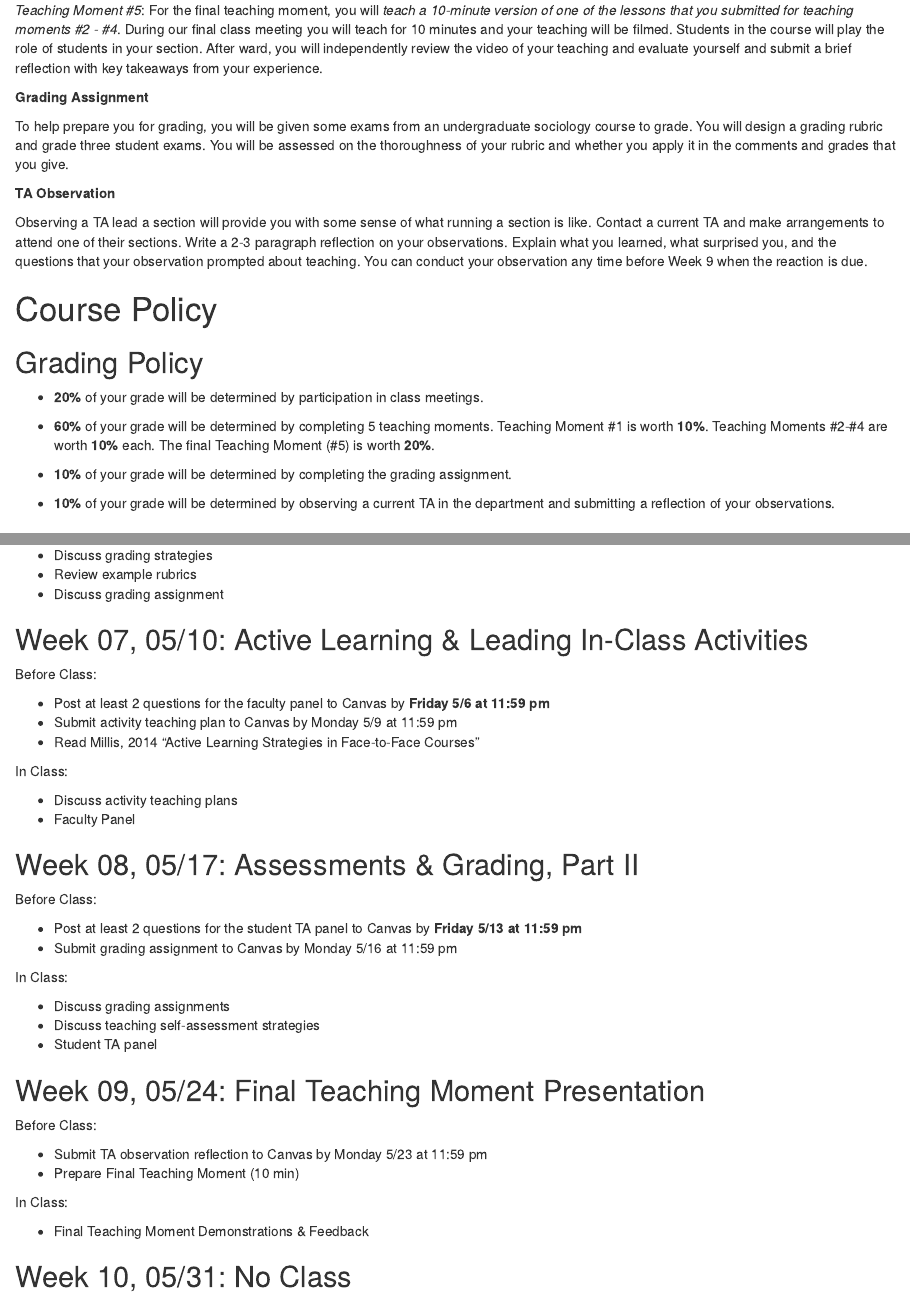
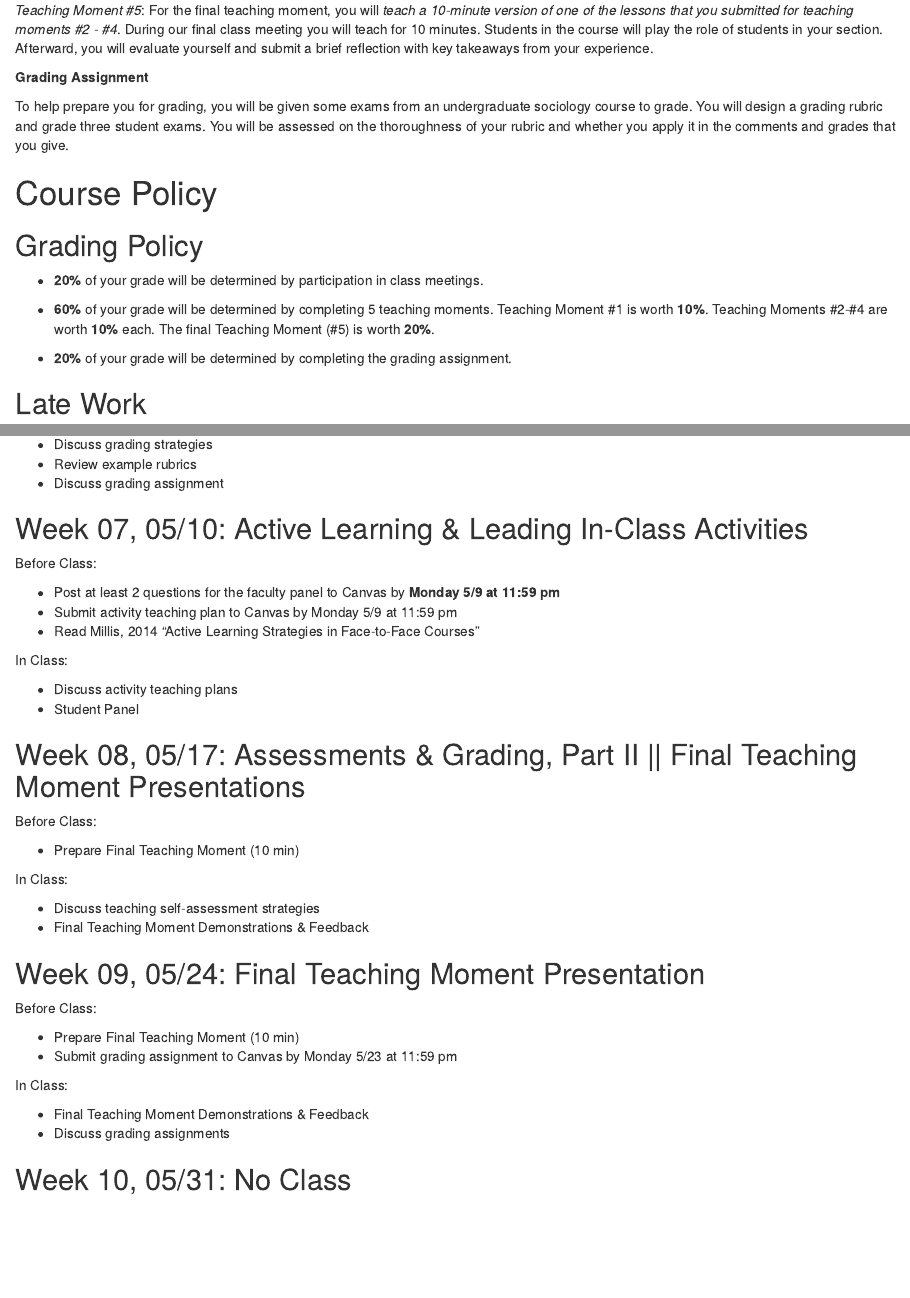
Before and after one commit to francine-stephens/SOC300-Art-of-Teaching, an R Markdown document (SOC300-The-Art-and-Joy-of-Teaching-Syllabus.Rmd): the page in a window 1100 px wide, from 880 px down, and a second part further down, joined at a grey line. Rendered offline with R 4.5, knitr and Pandoc, with nearby package versions; drawn as R Markdown's standard HTML page in place of the format the file asks for.

Commit message:
end of quarter syllabus updates

```diff
--- a/SOC300-The-Art-and-Joy-of-Teaching-Syllabus.Rmd
+++ b/SOC300-The-Art-and-Joy-of-Teaching-Syllabus.Rmd
@@ -199,16 +195,12 @@ In this course, we will take the opportunity to learn about teaching by *doing*
 
 *Teaching Moment #4*: You will prepare a 1-page lesson plan for an *activity* that you could potentially use for a 50-minute section. Select a topic from the topic-bank and then decide the content that you would use. Submit your plans to Canvas, and be prepared to discuss them in class.
 
-*Teaching Moment #5*: For the final teaching moment, you will *teach a 10-minute version of one of the lessons that you submitted for teaching moments #2 - #4*. During our final class meeting you will teach for 10 minutes and your teaching will be filmed. Students in the course will play the role of students in your section. After ward, you will independently review the video of your teaching and evaluate yourself and submit a brief reflection with key takeaways from your experience.
+*Teaching Moment #5*: For the final teaching moment, you will *teach a 10-minute version of one of the lessons that you submitted for teaching moments #2 - #4*. During our final class meeting you will teach for 10 minutes. Students in the course will play the role of students in your section. Afterward, you will evaluate yourself and submit a brief reflection with key takeaways from your experience.
 
 
 **Grading Assignment**
 
 To help prepare you for grading, you will be given some exams from an undergraduate sociology course to grade. You will design a grading rubric and grade three student exams. You will be assessed on the thoroughness of your rubric and whether you apply it in the comments and grades that you give.
-
-**TA Observation**
-
-Observing a TA lead a section will provide you with some sense of what running a section is like. Contact a current TA and make arrangements to attend one of their sections. Write a 2-3 paragraph reflection on your observations. Explain what you learned, what surprised you, and the questions that your observation prompted about teaching. You can conduct your observation any time before Week 9 when the reaction is due.
 
 
 # Course Policy
@@ -219,9 +211,7 @@ Observing a TA lead a section will provide you with some sense of what running a
 
 - **60%** of your grade will be determined by completing 5 teaching moments. Teaching Moment #1 is worth **10%**. Teaching Moments #2-#4 are worth **10%** each. The final Teaching Moment (#5) is worth **20%**.
 
-- **10%** of your grade will be determined by completing the grading assignment.
-
-- **10%** of your grade will be determined by observing a current TA in the department and submitting a reflection of your observations.
+- **20%** of your grade will be determined by completing the grading assignment.
 
 ## Late Work
 
@@ -349,7 +343,7 @@ In Class:
 
 Before Class:
 
-- Post at least 2 questions for the faculty panel to Canvas by **Friday 5/6 at 11:59 pm**
+- Post at least 2 questions for the faculty panel to Canvas by **Monday 5/9 at 11:59 pm**
 - Submit activity teaching plan to Canvas by Monday 5/9 at 11:59 pm
 - Read Millis, 2014 "Active Learning Strategies in Face-to-Face Courses"
 
@@ -357,35 +351,33 @@ Before Class:
 In Class:
 
 - Discuss activity teaching plans
-- Faculty Panel
+- Student Panel
 
 
-##  `r advdate(tue, 8)`: Assessments & Grading, Part II
+##  `r advdate(tue, 8)`: Assessments & Grading, Part II || Final Teaching Moment Presentations
 
 Before Class:
 
-- Post at least 2 questions for the student TA panel to Canvas by **Friday 5/13 at 11:59 pm**
-- Submit grading assignment to Canvas by Monday 5/16 at 11:59 pm
-
+- Prepare Final Teaching Moment (10 min)
 
 In Class:
 
-- Discuss grading assignments
 - Discuss teaching self-assessment strategies
-- Student TA panel
+- Final Teaching Moment Demonstrations & Feedback
 
 
 ##  `r advdate(tue, 9)`: Final Teaching Moment Presentation
 
 Before Class:
 
-- Submit TA observation reflection to Canvas by Monday 5/23 at 11:59 pm
 - Prepare Final Teaching Moment (10 min)
+- Submit grading assignment to Canvas by Monday 5/23 at 11:59 pm
 
 
 In Class:
 
 - Final Teaching Moment Demonstrations & Feedback
+- Discuss grading assignments
 
 
 ##  `r advdate(tue, 10)`: No Class
```
Also changed, not shown: SOC300-The-Art-and-Joy-of-Teaching-Syllabus.pdf, figs/calendar.pdf (deleted), figs/calendar.png (added), SOC300-The-Art-and-Joy-of-Teaching-Syllabus.Rmd (32 more changed lines), 2 other files.
